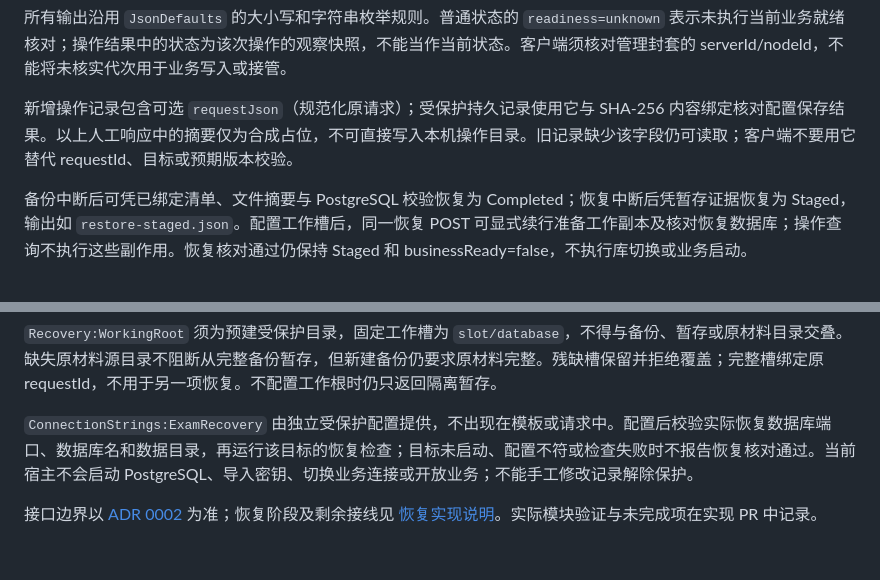
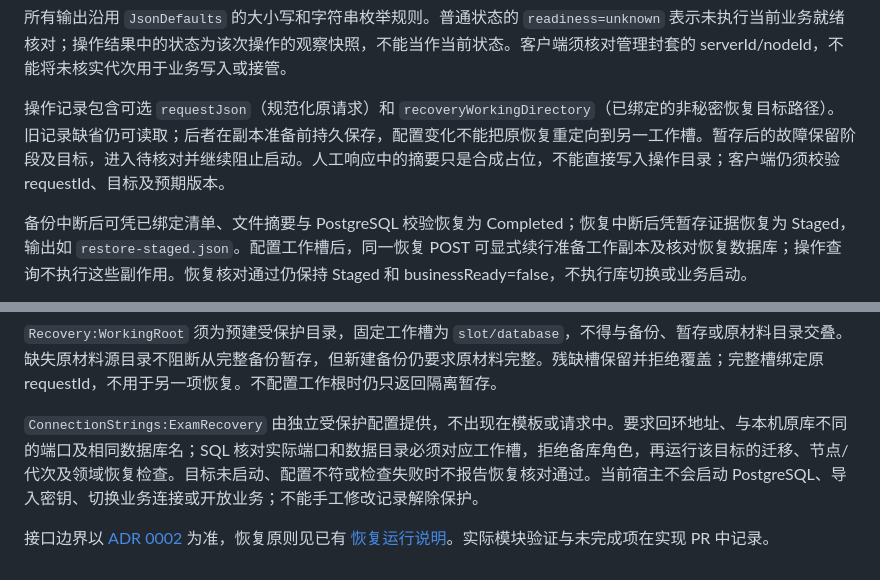
Before and after one commit to yeyiwen2006/huaizhou-exam-system, a Markdown page: samples/service-management/README.md, 2 parts joined by grey strips. Rendered like a GitHub page.

Commit message:
修正 F01 文档冗余，将必要恢复说明并入样例 README

```diff
--- a/samples/service-management/README.md
+++ b/samples/service-management/README.md
@@ -14,7 +14,7 @@
 
 所有输出沿用 `JsonDefaults` 的大小写和字符串枚举规则。普通状态的 `readiness=unknown` 表示未执行当前业务就绪核对；操作结果中的状态为该次操作的观察快照，不能当作当前状态。客户端须核对管理封套的 serverId/nodeId，不能将未核实代次用于业务写入或接管。
 
-新增操作记录包含可选 `requestJson`（规范化原请求）；受保护持久记录使用它与 SHA-256 内容绑定核对配置保存结果。以上人工响应中的摘要仅为合成占位，不可直接写入本机操作目录。旧记录缺少该字段仍可读取；客户端不要用它替代 requestId、目标或预期版本校验。
+操作记录包含可选 `requestJson`（规范化原请求）和 `recoveryWorkingDirectory`（已绑定的非秘密恢复目标路径）。旧记录缺省仍可读取；后者在副本准备前持久保存，配置变化不能把原恢复重定向到另一工作槽。暂存后的故障保留阶段及目标，进入待核对并继续阻止启动。人工响应中的摘要只是合成占位，不能直接写入操作目录；客户端仍须校验 requestId、目标及预期版本。
 
 备份中断后可凭已绑定清单、文件摘要与 PostgreSQL 校验恢复为 Completed；恢复中断后凭暂存证据恢复为 Staged，输出如 `restore-staged.json`。配置工作槽后，同一恢复 POST 可显式续行准备工作副本及核对恢复数据库；操作查询不执行这些副作用。恢复核对通过仍保持 Staged 和 businessReady=false，不执行库切换或业务启动。
 
@@ -28,6 +28,6 @@
 
 `Recovery:WorkingRoot` 须为预建受保护目录，固定工作槽为 `slot/database`，不得与备份、暂存或原材料目录交叠。缺失原材料源目录不阻断从完整备份暂存，但新建备份仍要求原材料完整。残缺槽保留并拒绝覆盖；完整槽绑定原 requestId，不用于另一项恢复。不配置工作根时仍只返回隔离暂存。
 
-`ConnectionStrings:ExamRecovery` 由独立受保护配置提供，不出现在模板或请求中。配置后校验实际恢复数据库端口、数据库名和数据目录，再运行该目标的恢复检查；目标未启动、配置不符或检查失败时不报告恢复核对通过。当前宿主不会启动 PostgreSQL、导入密钥、切换业务连接或开放业务；不能手工修改记录解除保护。
+`ConnectionStrings:ExamRecovery` 由独立受保护配置提供，不出现在模板或请求中。要求回环地址、与本机原库不同的端口及相同数据库名；SQL 核对实际端口和数据目录必须对应工作槽，拒绝备库角色，再运行该目标的迁移、节点/代次及领域恢复检查。目标未启动、配置不符或检查失败时不报告恢复核对通过。当前宿主不会启动 PostgreSQL、导入密钥、切换业务连接或开放业务；不能手工修改记录解除保护。
 
-接口边界以 [ADR 0002](../../docs/decisions/0002-local-management-access.md) 为准；恢复阶段及剩余接线见 [恢复实现说明](../../docs/f01-recovery-switch-proposal.md)。实际模块验证与未完成项在实现 PR 中记录。
+接口边界以 [ADR 0002](../../docs/decisions/0002-local-management-access.md) 为准，恢复原则见已有 [恢复运行说明](../../docs/backup-and-failover-runbook.md)。实际模块验证与未完成项在实现 PR 中记录。
```
Also changed, not shown: docs/f01-recovery-switch-proposal.md (deleted, +0 -41 lines).
